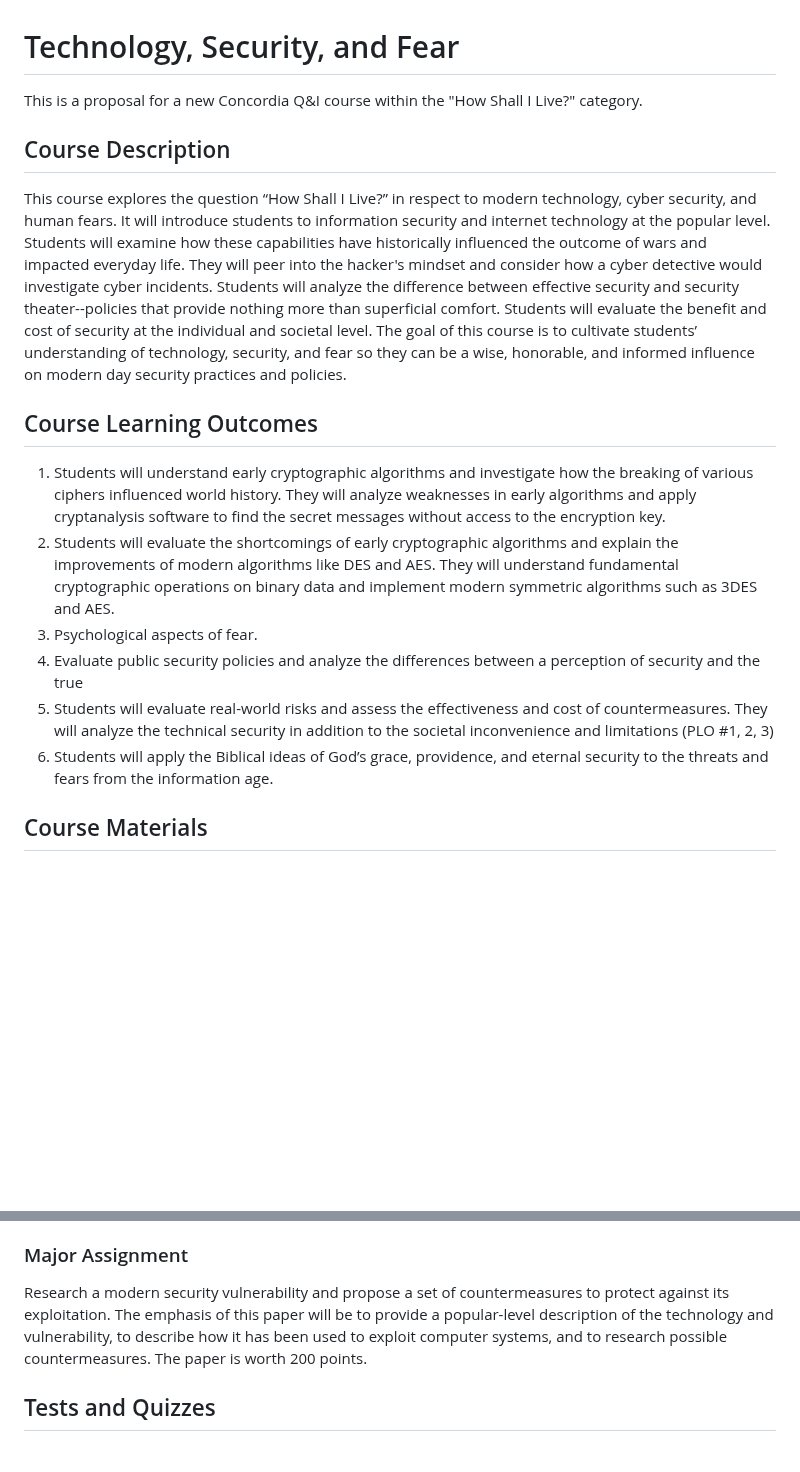
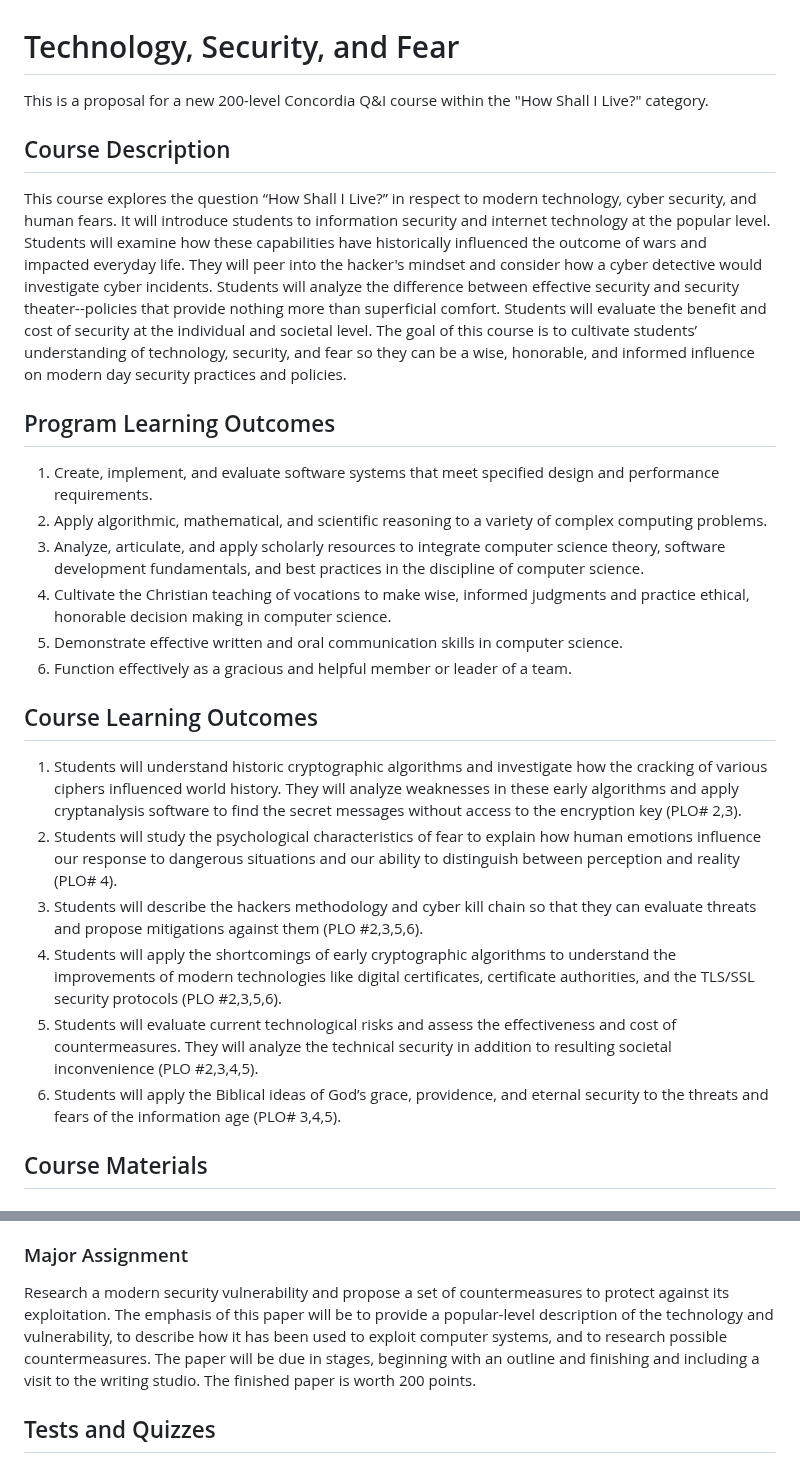
Before and after one commit to prof-tallman/csc228, a Markdown page: syllabus.md, 2 parts joined by grey strips. Rendered like a GitHub page; blank space fills up the shorter version.

Commit message:
finished CLOs

```diff
--- a/syllabus.md
+++ b/syllabus.md
@@ -1,19 +1,25 @@
 # Technology, Security, and Fear
-This is a proposal for a new Concordia Q&I course within the "How Shall I Live?" category.
+This is a proposal for a new 200-level Concordia Q&I course within the "How Shall I Live?" category.
 
 ## Course Description
 This course explores the question “How Shall I Live?” in respect to modern technology, cyber security, and human fears. It will introduce students to information security and internet technology at the popular level. Students will examine how these capabilities have historically influenced the outcome of wars and impacted everyday life. They will peer into the hacker's mindset and consider how a cyber detective would investigate cyber incidents. Students will analyze the difference between effective security and security theater--policies that provide nothing more than superficial comfort. Students will evaluate the benefit and cost of security at the individual and societal level. The goal of this course is to cultivate students’ understanding of technology, security, and fear so they can be a wise, honorable, and informed influence on modern day security practices and policies.
 
+## Program Learning Outcomes
+1. Create, implement, and evaluate software systems that meet specified design and performance requirements.
+2. Apply algorithmic, mathematical, and scientific reasoning to a variety of complex computing problems.
+3. Analyze, articulate, and apply scholarly resources to integrate computer science theory, software development fundamentals, and best practices in the discipline of computer science.
+4. Cultivate the Christian teaching of vocations to make wise, informed judgments and practice ethical, honorable decision making in computer science.
+5. Demonstrate effective written and oral communication skills in computer science.
+6. Function effectively as a gracious and helpful member or leader of a team.
+
 ## Course Learning Outcomes
-1. Students will understand early cryptographic algorithms and investigate how the breaking of various ciphers influenced world history. They will analyze weaknesses in early algorithms and apply cryptanalysis software to find the secret messages without access to the encryption key.
-2. Students will evaluate the shortcomings of early cryptographic algorithms and explain the improvements
-of modern algorithms like DES and AES. They will understand fundamental cryptographic operations on
-binary data and implement modern symmetric algorithms such as 3DES and AES.
-3. Psychological aspects of fear.
-4. Evaluate public security policies and analyze the differences between a perception of security and the true
-5. Students will evaluate real-world risks and assess the effectiveness and cost of countermeasures. They
-will analyze the technical security in addition to the societal inconvenience and limitations (PLO #1, 2, 3)
-4. Students will apply the Biblical ideas of God’s grace, providence, and eternal security to the threats and fears from the information age.
+1. Students will understand historic cryptographic algorithms and investigate how the cracking of various ciphers influenced world history. They will analyze weaknesses in these early algorithms and apply cryptanalysis software to find the secret messages without access to the encryption key (PLO# 2,3).
+2. Students will study the psychological characteristics of fear to explain how human emotions influence our response to dangerous situations and our ability to distinguish between perception and reality (PLO# 4).
+3. Students will describe the hackers methodology and cyber kill chain so that they can evaluate threats and propose mitigations against them (PLO #2,3,5,6).
+4. Students will apply the shortcomings of early cryptographic algorithms to understand the improvements of modern technologies like digital certificates, certificate authorities, and the TLS/SSL security protocols (PLO #2,3,5,6).
+5. Students will evaluate current technological risks and assess the effectiveness and cost of countermeasures. They
+will analyze the technical security in addition to resulting societal inconvenience (PLO #2,3,4,5).
+4. Students will apply the Biblical ideas of God’s grace, providence, and eternal security to the threats and fears of the information age (PLO# 3,4,5).
 
 ## Course Materials
 
@@ -91,7 +97,7 @@ Homework will be assigned after every class and will be due at the beginning of
 * **Security Theater Scripts**: Create a short play that demonstrates how to exploit or protect against either Man-in-the-Middle or Phishing Email vulnerabilties. Students will trade plays with each other and "act" them out for the class.
 
 ### Major Assignment
-Research a modern security vulnerability and propose a set of countermeasures to protect against its exploitation. The emphasis of this paper will be to provide a popular-level description of the technology and vulnerability, to describe how it has been used to exploit computer systems, and to research possible countermeasures. The paper is worth 200 points.
+Research a modern security vulnerability and propose a set of countermeasures to protect against its exploitation. The emphasis of this paper will be to provide a popular-level description of the technology and vulnerability, to describe how it has been used to exploit computer systems, and to research possible countermeasures. The paper will be due in stages, beginning with an outline and finishing and including a visit to the writing studio. The finished paper is worth 200 points.
 
 ## Tests and Quizzes
 
```
